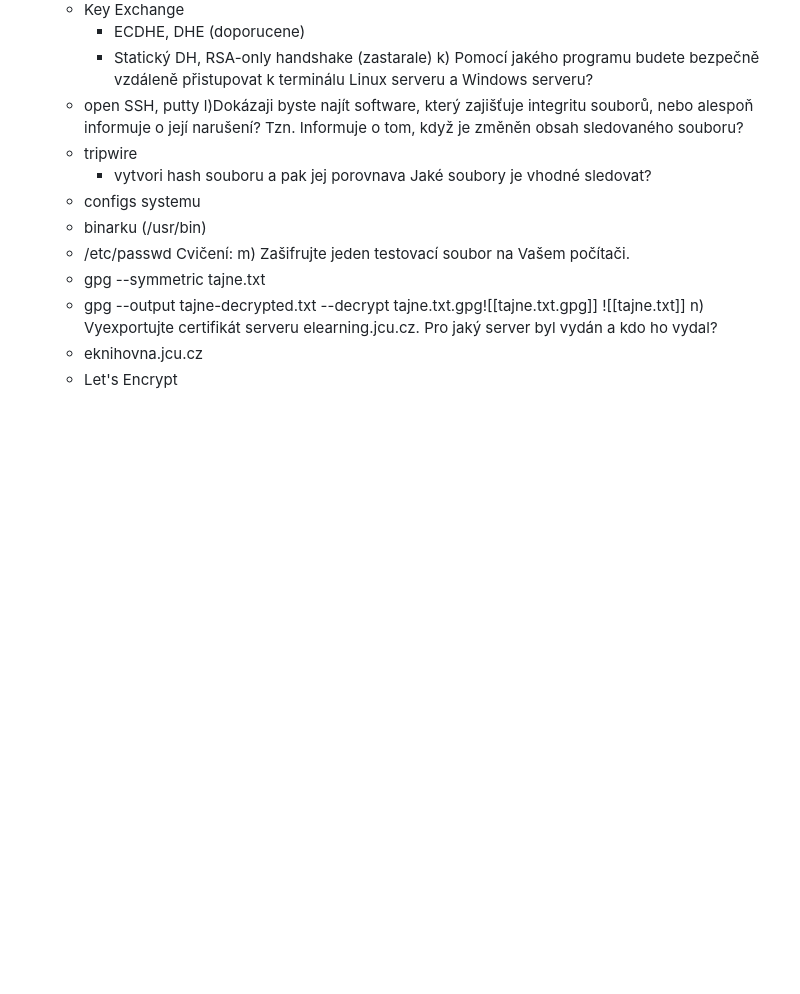
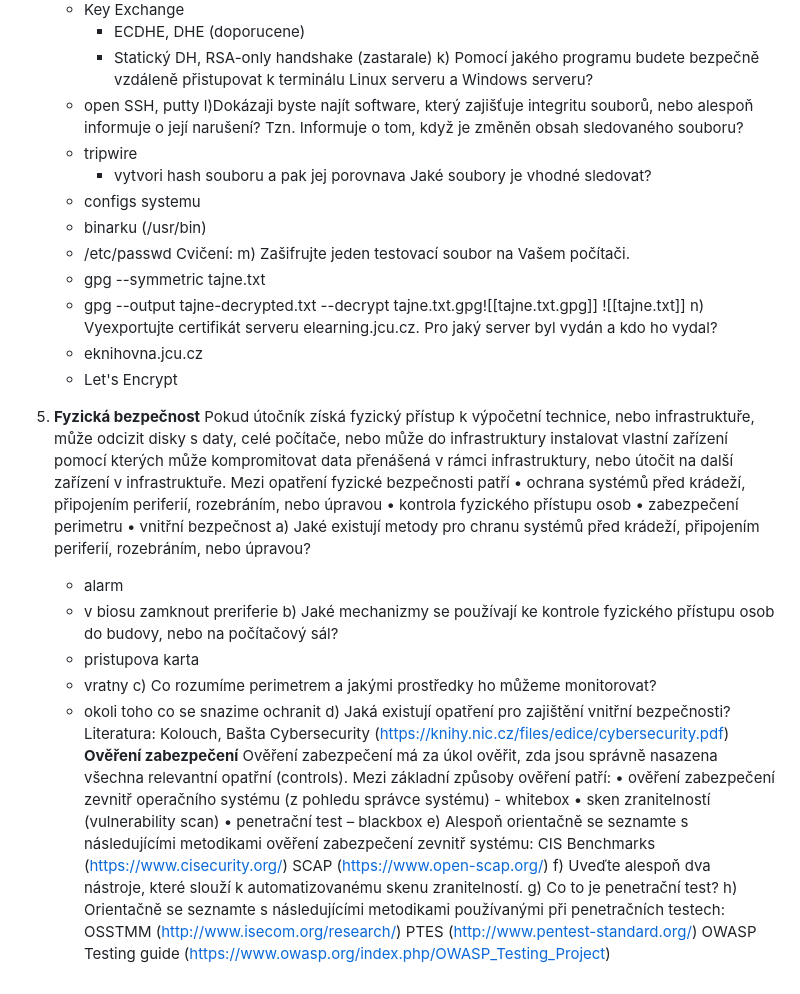
Before and after one commit to Fiser04/Fiser-obsidian, a Markdown page: 1.2/Bezbecnost/SAMOSTATNA PRACE.md, the part around the change. Drawn GitHub-style; blank space fills up the shorter version.

```diff
--- a/1.2/Bezbecnost/SAMOSTATNA PRACE.md
+++ b/1.2/Bezbecnost/SAMOSTATNA PRACE.md
@@ -356,8 +356,7 @@ j) Uveďte některé šifrovací algoritmy a hashe, které se v protokolech z ot
 		- Statický DH, RSA-only handshake (zastarale)
 k) Pomocí jakého programu budete bezpečně vzdáleně přistupovat k terminálu Linux serveru a Windows serveru?
 	- open SSH, putty
-l)Dokázaji byste najít software, který zajišťuje integritu souborů, nebo alespoň informuje o její
-narušení? Tzn. Informuje o tom, když je změněn obsah sledovaného souboru?
+l)Dokázaji byste najít software, který zajišťuje integritu souborů, nebo alespoň informuje o její narušení? Tzn. Informuje o tom, když je změněn obsah sledovaného souboru?
 	- tripwire
 		- vytvori hash souboru a pak jej porovnava
 Jaké soubory je vhodné sledovat?
@@ -371,3 +370,36 @@ m) Zašifrujte jeden testovací soubor na Vašem počítači.
 n) Vyexportujte certifikát serveru elearning.jcu.cz. Pro jaký server byl vydán a kdo ho vydal?
 	- eknihovna.jcu.cz
 	- Let's Encrypt
+
+5) **Fyzická bezpečnost**
+Pokud útočník získá fyzický přístup k výpočetní technice, nebo infrastruktuře, může odcizit disky s daty, celé počítače, nebo může do infrastruktury instalovat vlastní zařízení pomocí kterých může kompromitovat data přenášená v rámci infrastruktury, nebo útočit na další zařízení v infrastruktuře.
+Mezi opatření fyzické bezpečnosti patří
+• ochrana systémů před krádeží, připojením periferií, rozebráním, nebo úpravou
+• kontrola fyzického přístupu osob
+• zabezpečení perimetru
+• vnitřní bezpečnost
+a) Jaké existují metody pro chranu systémů před krádeží, připojením periferií, rozebráním, nebo úpravou?
+	- alarm
+	- v biosu zamknout preriferie
+b) Jaké mechanizmy se používají ke kontrole fyzického přístupu osob do budovy, nebo na počítačový sál?
+	- pristupova karta
+	- vratny
+c) Co rozumíme perimetrem a jakými prostředky ho můžeme monitorovat?
+	- okoli toho co se snazime ochranit
+d) Jaká existují opatření pro zajištění vnitřní bezpečnosti?
+Literatura: Kolouch, Bašta Cybersecurity (https://knihy.nic.cz/files/edice/cybersecurity.pdf)
+**Ověření zabezpečení**
+Ověření zabezpečení má za úkol ověřit, zda jsou správně nasazena všechna relevantní opatřní (controls).
+Mezi základní způsoby ověření patří:
+• ověření zabezpečení zevnitř operačního systému (z pohledu správce systému) - whitebox
+• sken zranitelností (vulnerability scan)
+• penetrační test – blackbox
+e) Alespoň orientačně se seznamte s následujícími metodikami ověření zabezpečení zevnitř systému:
+CIS Benchmarks (https://www.cisecurity.org/)
+SCAP (https://www.open-scap.org/)
+f) Uveďte alespoň dva nástroje, které slouží k automatizovanému skenu zranitelností.
+g) Co to je penetrační test?
+h) Orientačně se seznamte s následujícími metodikami používanými při penetračních testech:
+OSSTMM (http://www.isecom.org/research/)
+PTES (http://www.pentest-standard.org/)
+OWASP Testing guide (https://www.owasp.org/index.php/OWASP_Testing_Project)
```
